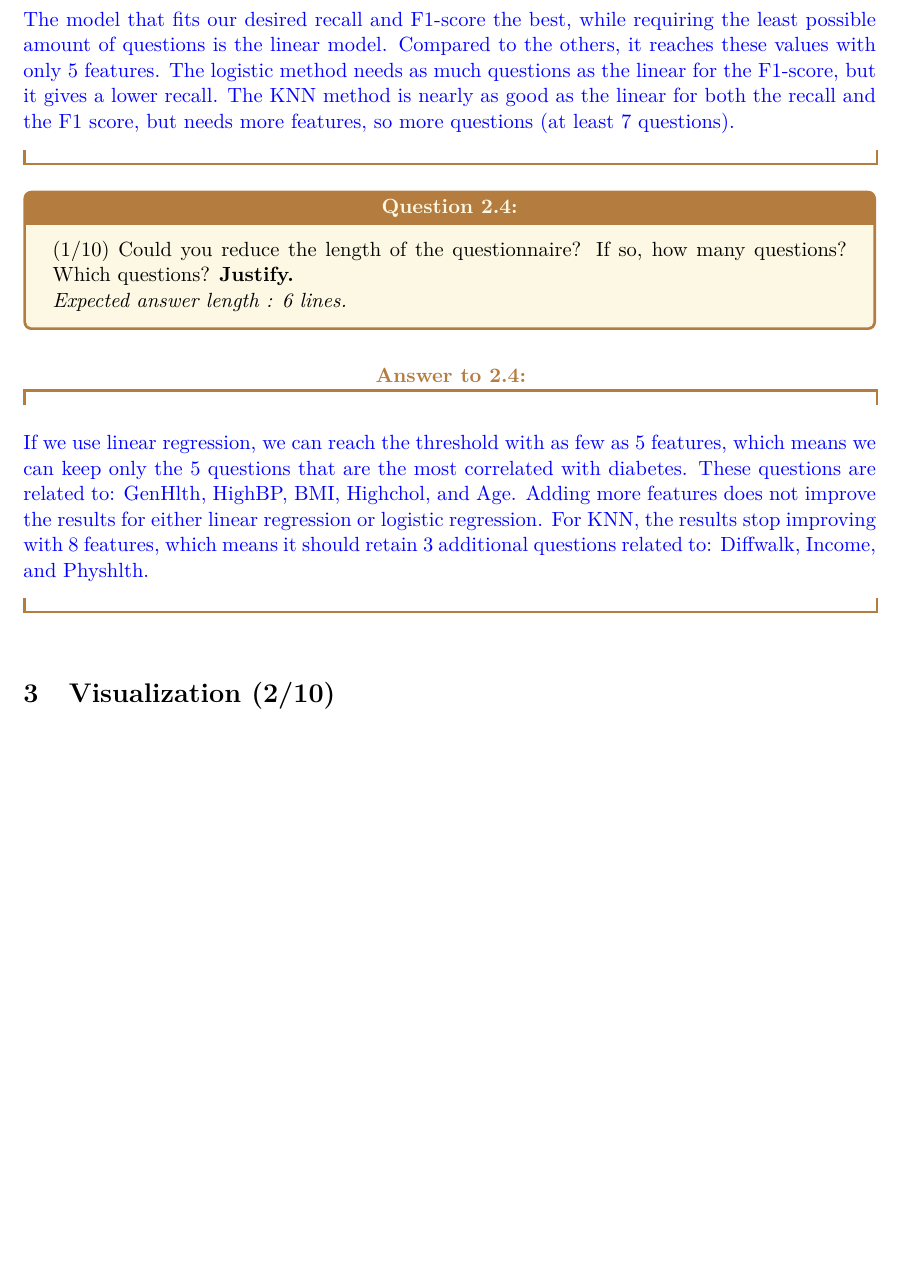
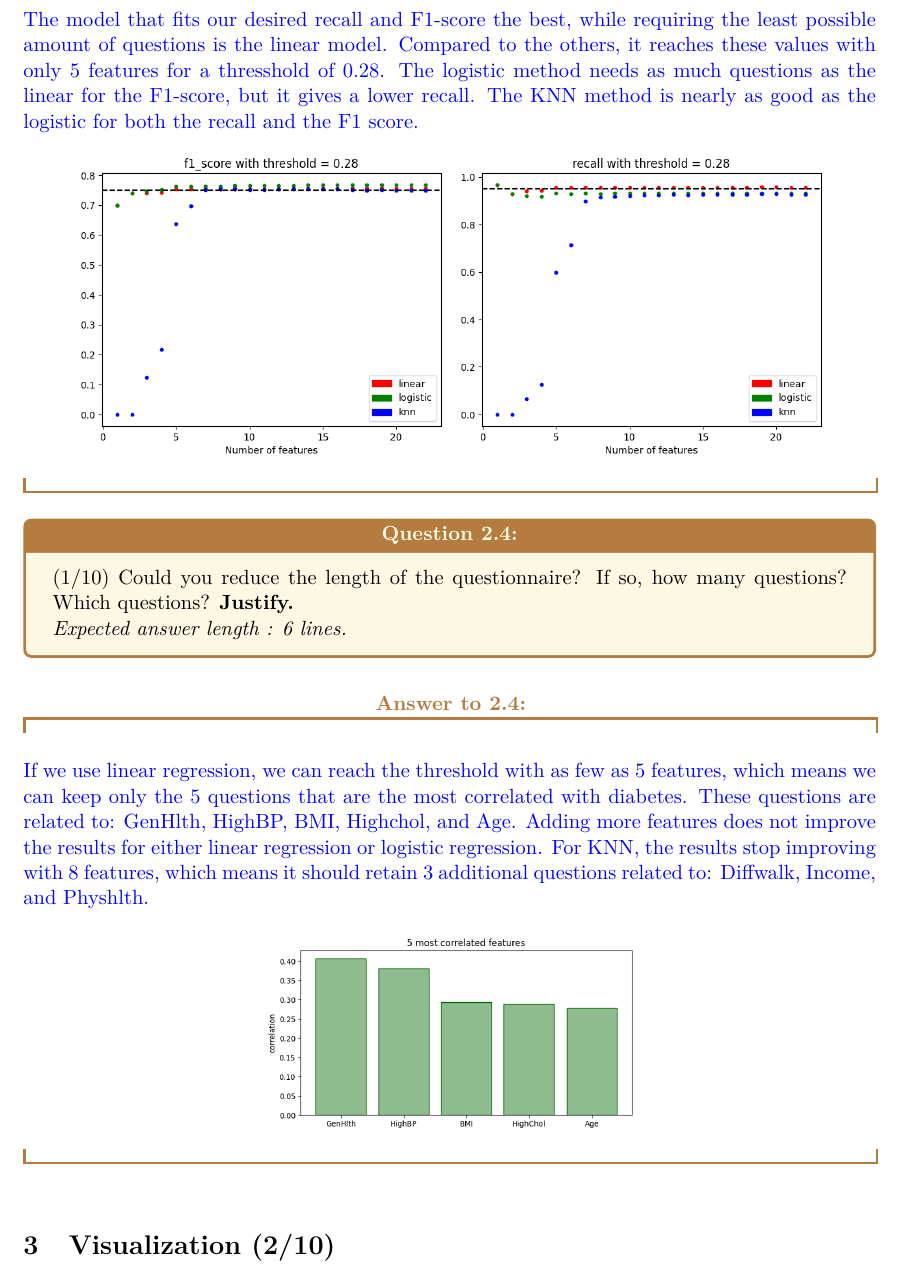
Before and after one commit to Potomolo/LEPL1109-CraHackaton, a LaTeX document (Hackaton_2/LateX report/main.tex): part of page 4 of 4 before the commit and part of page 4 of 5 after it, cut so that both start at the same text, the shorter picture padded with empty space. Compiled offline with pdfLaTeX.

Commit message:
Graph in report for question 2 and 3

```diff
--- a/Hackaton_2/LateX report/main.tex
+++ b/Hackaton_2/LateX report/main.tex
@@ -172,9 +172,12 @@ Knowing that the higher the threshold, the higher the precision and the lower th
 \end{question}
 \begin{answer} \color{blue}
 % ------------------------------------------------------------
-The model that fits our desired recall and F1-score the best, while requiring the least possible amount of questions is the linear model. Compared to the others, it reaches these values with only 5 features.
-The logistic method needs as much questions as the linear for the F1-score, but it gives a lower recall. The KNN method is nearly as good as the linear for both the recall and the F1 score, but needs more features, so more questions (at least 7 questions).
-
+The model that fits our desired recall and F1-score the best, while requiring the least possible amount of questions is the linear model. Compared to the others, it reaches these values with only 5 features for a thresshold of 0.28.
+The logistic method needs as much questions as the linear for the F1-score, but it gives a lower recall. The KNN method is nearly as good as the logistic for both the recall and the F1 score.
+\begin{center}
+    \includegraphics[width=7cm]{5_2_F.png}
+    \includegraphics[width=7cm]{5_2_R.png}
+\end{center}
 % ------------------------------------------------------------
 \end{answer}
 
@@ -188,6 +191,11 @@ If we use linear regression, we can reach the threshold with as few as 5 feature
 that are the most correlated with diabetes. These questions are related to: GenHlth, HighBP, BMI, Highchol, and Age.
 Adding more features does not improve the results for either linear regression or logistic regression. For KNN, the results
 stop improving with 8 features, which means it should retain 3 additional questions related to: Diffwalk, Income, and Physhlth.
+
+\begin{center}
+    \includegraphics[width=7cm]{BestCorr.png}
+\end{center}
+
 % ------------------------------------------------------------
 \end{answer}
 
```
Also changed, not shown: Hackaton_2/LateX report/2_M.png (added), Hackaton_2/LateX report/5_2_F.png (added), Hackaton_2/LateX report/5_2_R.png (added), Hackaton_2/LateX report/6K.png (added), Hackaton_2/LateX report/6L.png (added), Hackaton_2/LateX report/6Log.png (added), Hackaton_2/LateX report/BestCorr.png (added), Hackaton_2/LateX report/main.pdf, 9 other files.
